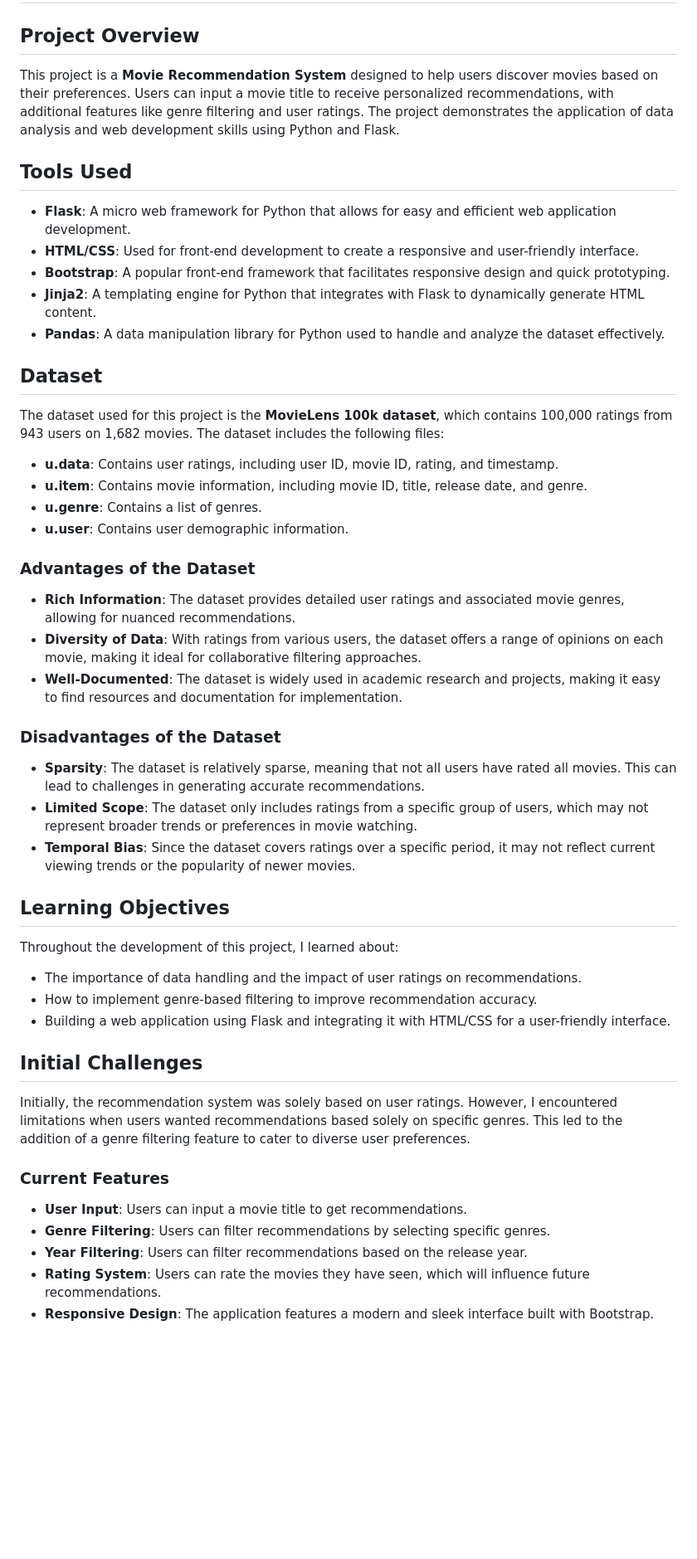
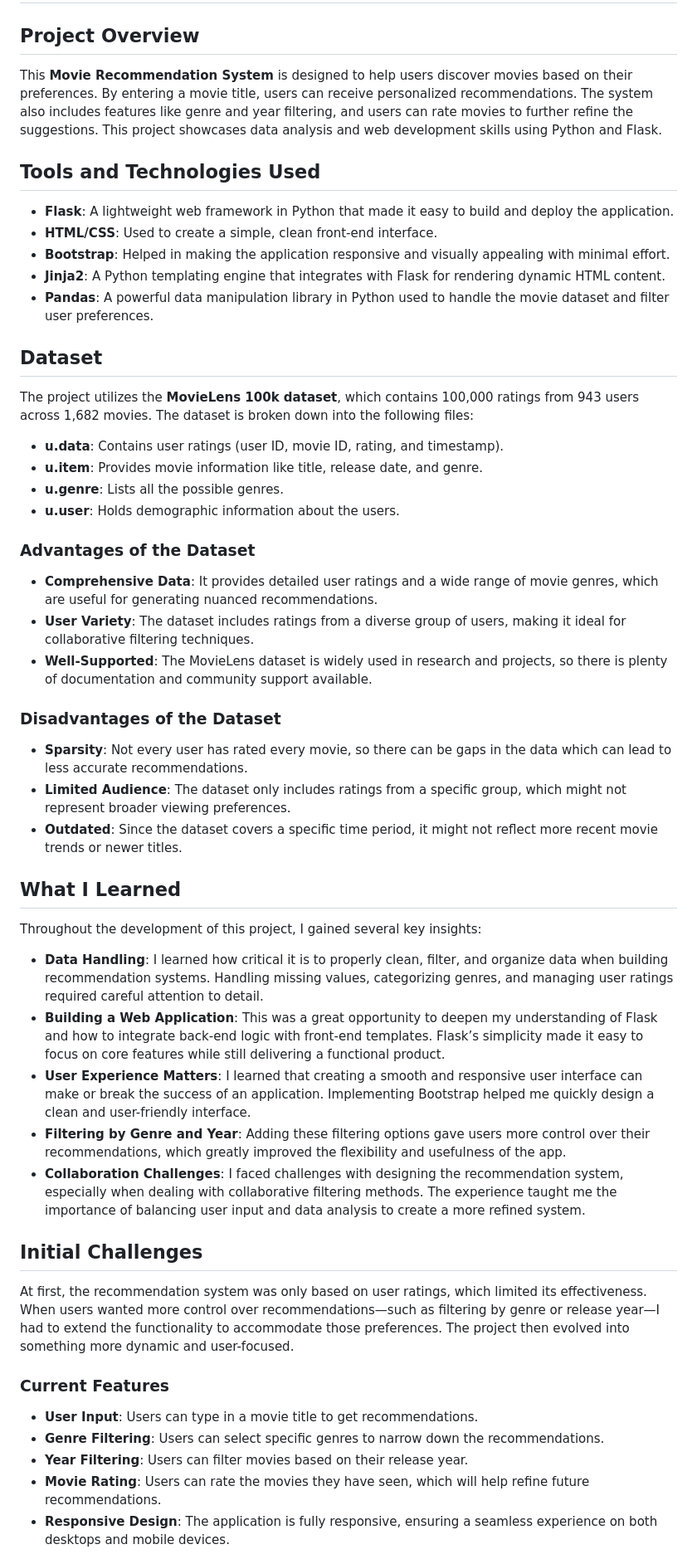
Before and after one commit to 3lson/MovieRecommendationSystemVer1.0, a Markdown page: README.md, the part around the change printed below. Shown: that part at 83% size. Drawn GitHub-style; blank space fills up the shorter version.

```diff
--- a/README.md
+++ b/README.md
@@ -1,45 +1,48 @@
 # Movie Recommendation System
 
 ## Project Overview
-This project is a **Movie Recommendation System** designed to help users discover movies based on their preferences. Users can input a movie title to receive personalized recommendations, with additional features like genre filtering and user ratings. The project demonstrates the application of data analysis and web development skills using Python and Flask.
+This **Movie Recommendation System** is designed to help users discover movies based on their preferences. By entering a movie title, users can receive personalized recommendations. The system also includes features like genre and year filtering, and users can rate movies to further refine the suggestions. This project showcases data analysis and web development skills using Python and Flask.
 
-## Tools Used
-- **Flask**: A micro web framework for Python that allows for easy and efficient web application development.
-- **HTML/CSS**: Used for front-end development to create a responsive and user-friendly interface.
-- **Bootstrap**: A popular front-end framework that facilitates responsive design and quick prototyping.
-- **Jinja2**: A templating engine for Python that integrates with Flask to dynamically generate HTML content.
-- **Pandas**: A data manipulation library for Python used to handle and analyze the dataset effectively.
+## Tools and Technologies Used
+- **Flask**: A lightweight web framework in Python that made it easy to build and deploy the application.
+- **HTML/CSS**: Used to create a simple, clean front-end interface.
+- **Bootstrap**: Helped in making the application responsive and visually appealing with minimal effort.
+- **Jinja2**: A Python templating engine that integrates with Flask for rendering dynamic HTML content.
+- **Pandas**: A powerful data manipulation library in Python used to handle the movie dataset and filter user preferences.
 
 ## Dataset
-The dataset used for this project is the **MovieLens 100k dataset**, which contains 100,000 ratings from 943 users on 1,682 movies. The dataset includes the following files:
-- **u.data**: Contains user ratings, including user ID, movie ID, rating, and timestamp.
-- **u.item**: Contains movie information, including movie ID, title, release date, and genre.
-- **u.genre**: Contains a list of genres.
-- **u.user**: Contains user demographic information.
+The project utilizes the **MovieLens 100k dataset**, which contains 100,000 ratings from 943 users across 1,682 movies. The dataset is broken down into the following files:
+- **u.data**: Contains user ratings (user ID, movie ID, rating, and timestamp).
+- **u.item**: Provides movie information like title, release date, and genre.
+- **u.genre**: Lists all the possible genres.
+- **u.user**: Holds demographic information about the users.
 
 ### Advantages of the Dataset
-- **Rich Information**: The dataset provides detailed user ratings and associated movie genres, allowing for nuanced recommendations.
-- **Diversity of Data**: With ratings from various users, the dataset offers a range of opinions on each movie, making it ideal for collaborative filtering approaches.
-- **Well-Documented**: The dataset is widely used in academic research and projects, making it easy to find resources and documentation for implementation.
+- **Comprehensive Data**: It provides detailed user ratings and a wide range of movie genres, which are useful for generating nuanced recommendations.
+- **User Variety**: The dataset includes ratings from a diverse group of users, making it ideal for collaborative filtering techniques.
+- **Well-Supported**: The MovieLens dataset is widely used in research and projects, so there is plenty of documentation and community support available.
 
 ### Disadvantages of the Dataset
-- **Sparsity**: The dataset is relatively sparse, meaning that not all users have rated all movies. This can lead to challenges in generating accurate recommendations.
-- **Limited Scope**: The dataset only includes ratings from a specific group of users, which may not represent broader trends or preferences in movie watching.
-- **Temporal Bias**: Since the dataset covers ratings over a specific period, it may not reflect current viewing trends or the popularity of newer movies.
+- **Sparsity**: Not every user has rated every movie, so there can be gaps in the data which can lead to less accurate recommendations.
+- **Limited Audience**: The dataset only includes ratings from a specific group, which might not represent broader viewing preferences.
+- **Outdated**: Since the dataset covers a specific time period, it might not reflect more recent movie trends or newer titles.
 
-## Learning Objectives
-Throughout the development of this project, I learned about:
-- The importance of data handling and the impact of user ratings on recommendations.
-- How to implement genre-based filtering to improve recommendation accuracy.
-- Building a web application using Flask and integrating it with HTML/CSS for a user-friendly interface.
+## What I Learned
+Throughout the development of this project, I gained several key insights:
+
+- **Data Handling**: I learned how critical it is to properly clean, filter, and organize data when building recommendation systems. Handling missing values, categorizing genres, and managing user ratings required careful attention to detail.
+- **Building a Web Application**: This was a great opportunity to deepen my understanding of Flask and how to integrate back-end logic with front-end templates. Flask’s simplicity made it easy to focus on core features while still delivering a functional product.
+- **User Experience Matters**: I learned that creating a smooth and responsive user interface can make or break the success of an application. Implementing Bootstrap helped me quickly design a clean and user-friendly interface.
+- **Filtering by Genre and Year**: Adding these filtering options gave users more control over their recommendations, which greatly improved the flexibility and usefulness of the app.
+- **Collaboration Challenges**: I faced challenges with designing the recommendation system, especially when dealing with collaborative filtering methods. The experience taught me the importance of balancing user input and data analysis to create a more refined system.
 
 ## Initial Challenges
-Initially, the recommendation system was solely based on user ratings. However, I encountered limitations when users wanted recommendations based solely on specific genres. This led to the addition of a genre filtering feature to cater to diverse user preferences.
+At first, the recommendation system was only based on user ratings, which limited its effectiveness. When users wanted more control over recommendations—such as filtering by genre or release year—I had to extend the functionality to accommodate those preferences. The project then evolved into something more dynamic and user-focused.
 
 ### Current Features
-- **User Input**: Users can input a movie title to get recommendations.
-- **Genre Filtering**: Users can filter recommendations by selecting specific genres.
-- **Year Filtering**: Users can filter recommendations based on the release year.
-- **Rating System**: Users can rate the movies they have seen, which will influence future recommendations.
-- **Responsive Design**: The application features a modern and sleek interface built with Bootstrap.
+- **User Input**: Users can type in a movie title to get recommendations.
+- **Genre Filtering**: Users can select specific genres to narrow down the recommendations.
+- **Year Filtering**: Users can filter movies based on their release year.
+- **Movie Rating**: Users can rate the movies they have seen, which will help refine future recommendations.
+- **Responsive Design**: The application is fully responsive, ensuring a seamless experience on both desktops and mobile devices.
 
```
Also changed, not shown: other parts of README.md (+8 -7 lines).
